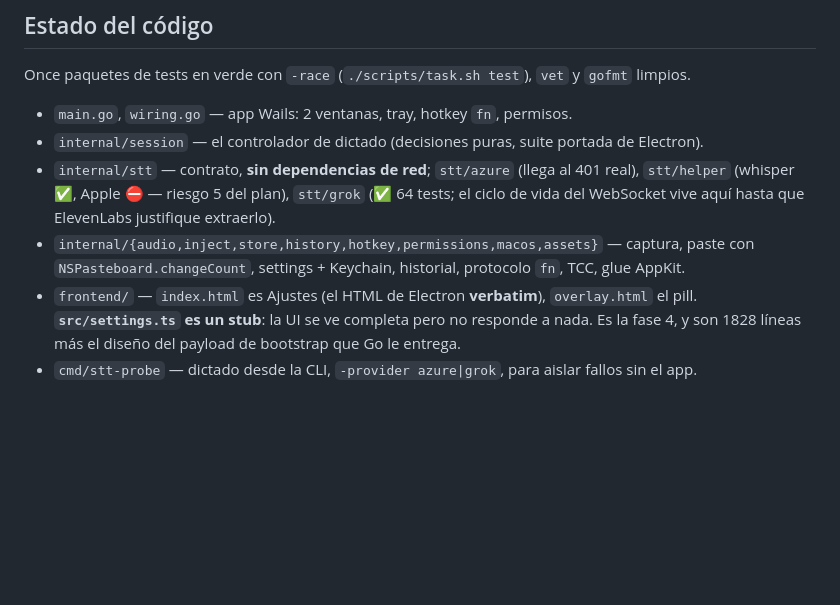
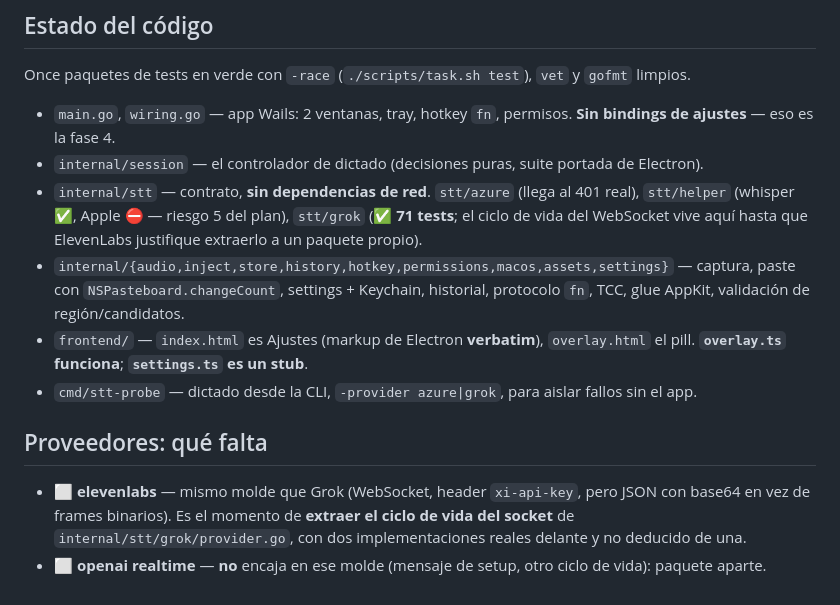
Before and after one commit to Juan-Motta/loqui, a Markdown page: CONTINUITY.md, the part around one of its changes. GitHub-like rendering; blank space fills up the shorter version.

```diff
--- a/CONTINUITY.md
+++ b/CONTINUITY.md
@@ -56,14 +89,23 @@
 
 Once paquetes de tests en verde con `-race` (`./scripts/task.sh test`), `vet` y `gofmt` limpios.
 
-- `main.go`, `wiring.go` — app Wails: 2 ventanas, tray, hotkey `fn`, permisos.
+- `main.go`, `wiring.go` — app Wails: 2 ventanas, tray, hotkey `fn`, permisos. **Sin bindings de
+  ajustes** — eso es la fase 4.
 - `internal/session` — el controlador de dictado (decisiones puras, suite portada de Electron).
-- `internal/stt` — contrato, **sin dependencias de red**; `stt/azure` (llega al 401 real),
-  `stt/helper` (whisper ✅, Apple ⛔ — riesgo 5 del plan), `stt/grok` (✅ 64 tests; el ciclo de
-  vida del WebSocket vive aquí hasta que ElevenLabs justifique extraerlo).
-- `internal/{audio,inject,store,history,hotkey,permissions,macos,assets}` — captura, paste con
-  `NSPasteboard.changeCount`, settings + Keychain, historial, protocolo `fn`, TCC, glue AppKit.
-- `frontend/` — `index.html` es Ajustes (el HTML de Electron **verbatim**), `overlay.html` el
-  pill. **`src/settings.ts` es un stub**: la UI se ve completa pero no responde a nada. Es la
-  fase 4, y son 1828 líneas más el diseño del payload de bootstrap que Go le entrega.
+- `internal/stt` — contrato, **sin dependencias de red**. `stt/azure` (llega al 401 real),
+  `stt/helper` (whisper ✅, Apple ⛔ — riesgo 5 del plan), `stt/grok` (✅ **71 tests**; el ciclo de
+  vida del WebSocket vive aquí hasta que ElevenLabs justifique extraerlo a un paquete propio).
+- `internal/{audio,inject,store,history,hotkey,permissions,macos,assets,settings}` — captura,
+  paste con `NSPasteboard.changeCount`, settings + Keychain, historial, protocolo `fn`, TCC, glue
+  AppKit, validación de región/candidatos.
+- `frontend/` — `index.html` es Ajustes (markup de Electron **verbatim**), `overlay.html` el pill.
+  **`overlay.ts` funciona**; **`settings.ts` es un stub**.
 - `cmd/stt-probe` — dictado desde la CLI, `-provider azure|grok`, para aislar fallos sin el app.
+
+## Proveedores: qué falta
+
+- ⬜ **elevenlabs** — mismo molde que Grok (WebSocket, header `xi-api-key`, pero JSON con base64
+  en vez de frames binarios). Es el momento de **extraer el ciclo de vida del socket** de
+  `internal/stt/grok/provider.go`, con dos implementaciones reales delante y no deducido de una.
+- ⬜ **openai realtime** — **no** encaja en ese molde (mensaje de setup, otro ciclo de vida):
+  paquete aparte.
```
Also changed, not shown: other parts of CONTINUITY.md (+65 -32 lines).
